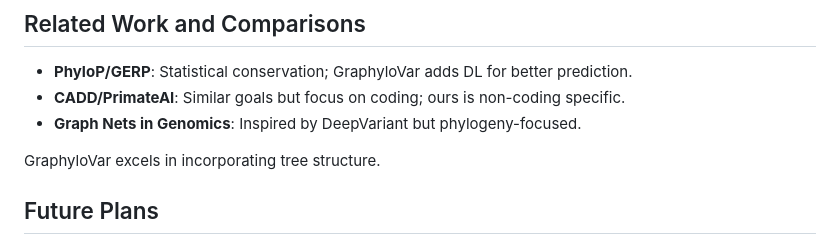
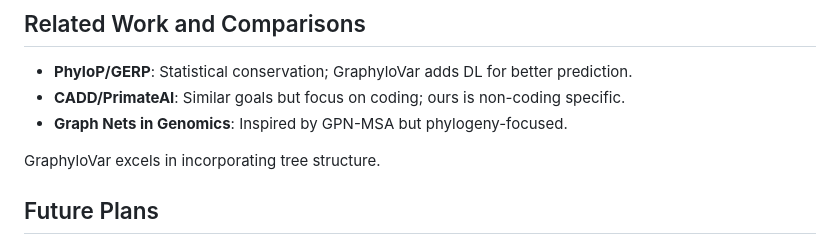
Before and after one commit to DongjoonLim/GraphyloVar, a Markdown page: README.md, the part around the change. Rendered like a GitHub page.

Commit message:
Update reference from DeepVariant to GPN-MSA

```diff
--- a/README.md
+++ b/README.md
@@ -396,7 +396,7 @@ We welcome contributions! See [CONTRIBUTING.md](CONTRIBUTING.md) for details:
 
 - **PhyloP/GERP**: Statistical conservation; GraphyloVar adds DL for better prediction.
 - **CADD/PrimateAI**: Similar goals but focus on coding; ours is non-coding specific.
-- **Graph Nets in Genomics**: Inspired by DeepVariant but phylogeny-focused.
+- **Graph Nets in Genomics**: Inspired by GPN-MSA but phylogeny-focused.
 
 GraphyloVar excels in incorporating tree structure.
 
```
